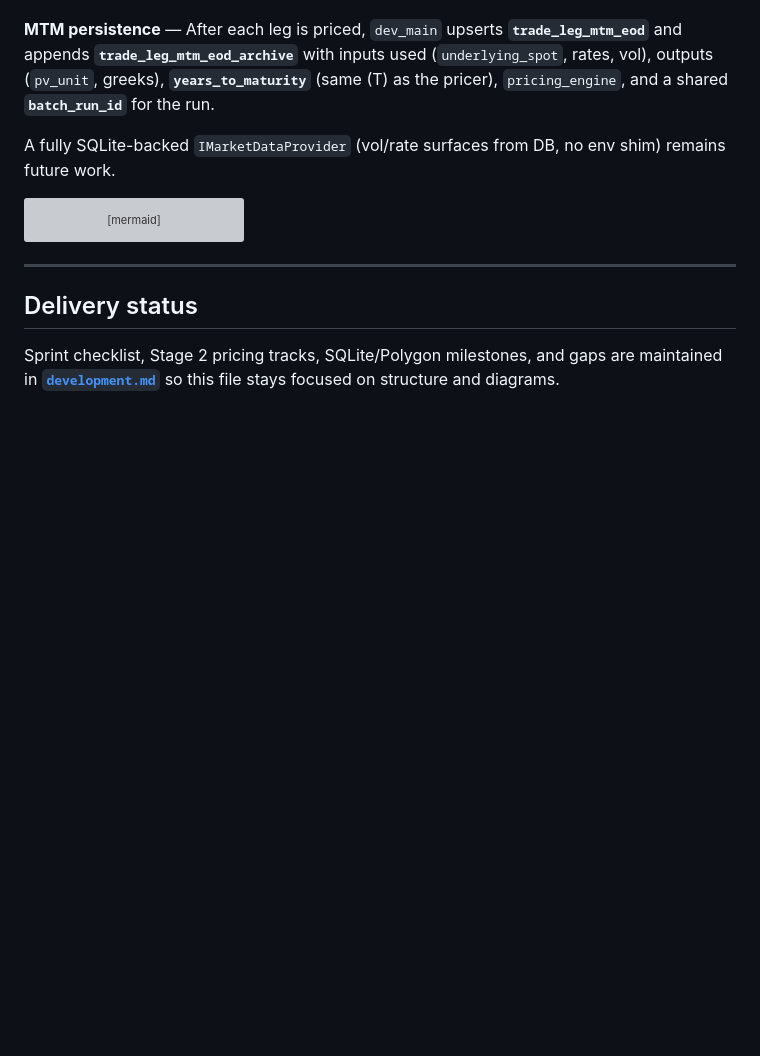
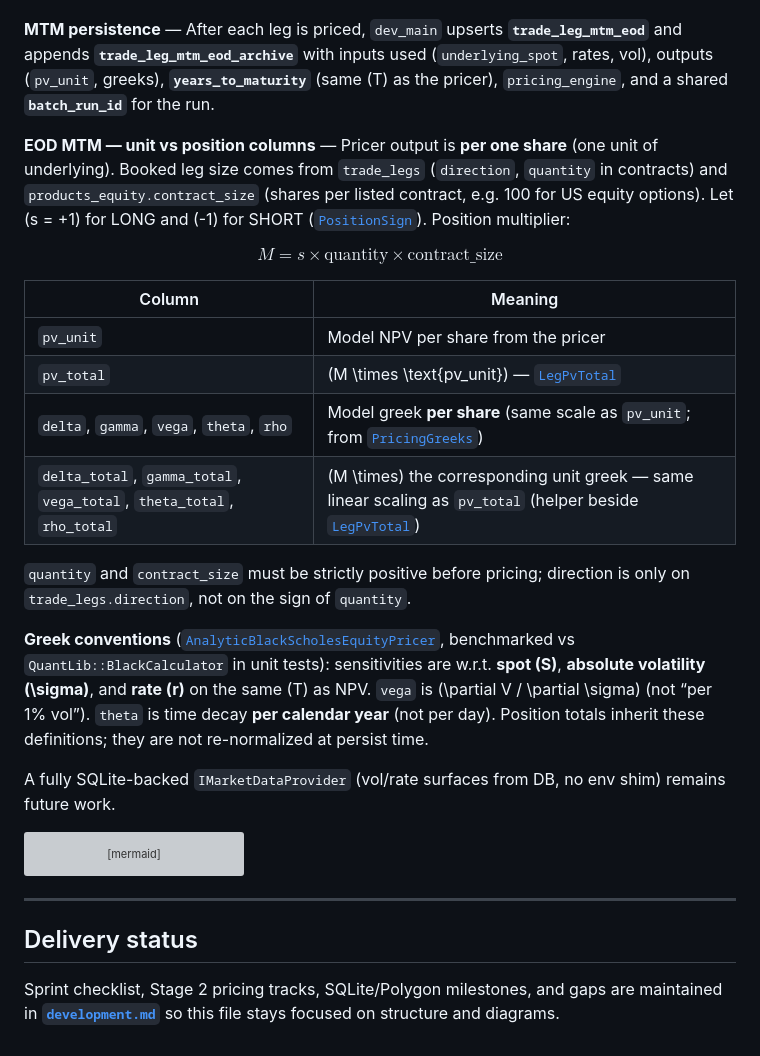
Before and after one commit to krzysiekbienias/numeraire, a Markdown page: docs/architecture.md, the part around the change. Rendered like a GitHub page; blank space fills up the shorter version; grey boxes are pictures that could not be loaded.

Commit message:
docs(architecture, development): clarify EOD MTM calculations and position scaling
- Update architecture documentation to detail the distinction between per share and position values for PV and Greeks in EOD MTM calculations, including the necessary scaling factors.
- Enhance development documentation to reflect the new conventions for `pv_unit`, `pv_total`, and Greek totals, ensuring clarity on the validation of `quantity` and `contract_size` before pricing.
- Link relevant sections in both documents for improved navigation and understanding of the pricing logic.

````diff
--- a/docs/architecture.md
+++ b/docs/architecture.md
@@ -449,6 +449,23 @@ For market inputs, **`dev_main` builds a `MarketSnapshot`** and **`StaticMarketD
 
 **MTM persistence** — After each leg is priced, `dev_main` upserts **`trade_leg_mtm_eod`** and appends **`trade_leg_mtm_eod_archive`** with inputs used (`underlying_spot`, rates, vol), outputs (`pv_unit`, greeks), **`years_to_maturity`** (same \(T\) as the pricer), `pricing_engine`, and a shared **`batch_run_id`** for the run.
 
+**EOD MTM — unit vs position columns** — Pricer output is **per one share** (one unit of underlying). Booked leg size comes from `trade_legs` (`direction`, `quantity` in contracts) and `products_equity.contract_size` (shares per listed contract, e.g. 100 for US equity options). Let \(s = +1\) for LONG and \(-1\) for SHORT ([`PositionSign`](../include/numeraire/database/leg_pv.hpp)). Position multiplier:
+
+$$
+M = s \times \text{quantity} \times \text{contract_size}
+$$
+
+| Column | Meaning |
+|--------|---------|
+| `pv_unit` | Model NPV per share from the pricer |
+| `pv_total` | \(M \times \text{pv\_unit}\) — [`LegPvTotal`](../include/numeraire/database/leg_pv.hpp) |
+| `delta`, `gamma`, `vega`, `theta`, `rho` | Model greek **per share** (same scale as `pv_unit`; from [`PricingGreeks`](../include/numeraire/core/pricing_result.hpp)) |
+| `delta_total`, `gamma_total`, `vega_total`, `theta_total`, `rho_total` | \(M \times\) the corresponding unit greek — same linear scaling as `pv_total` (helper beside [`LegPvTotal`](../include/numeraire/database/leg_pv.hpp)) |
+
+`quantity` and `contract_size` must be strictly positive before pricing; direction is only on `trade_legs.direction`, not on the sign of `quantity`.
+
+**Greek conventions** ([`AnalyticBlackScholesEquityPricer`](../src/pricers/analytic_black_scholes_equity_pricer.cpp), benchmarked vs `QuantLib::BlackCalculator` in unit tests): sensitivities are w.r.t. **spot \(S\)**, **absolute volatility \(\sigma\)**, and **rate \(r\)** on the same \(T\) as NPV. `vega` is \(\partial V / \partial \sigma\) (not “per 1% vol”). `theta` is time decay **per calendar year** (not per day). Position totals inherit these definitions; they are not re-normalized at persist time.
+
 A fully SQLite-backed `IMarketDataProvider` (vol/rate surfaces from DB, no env shim) remains future work.
 
 ```mermaid
````
Also changed, not shown: docs/development.md (+2 -1 lines).
